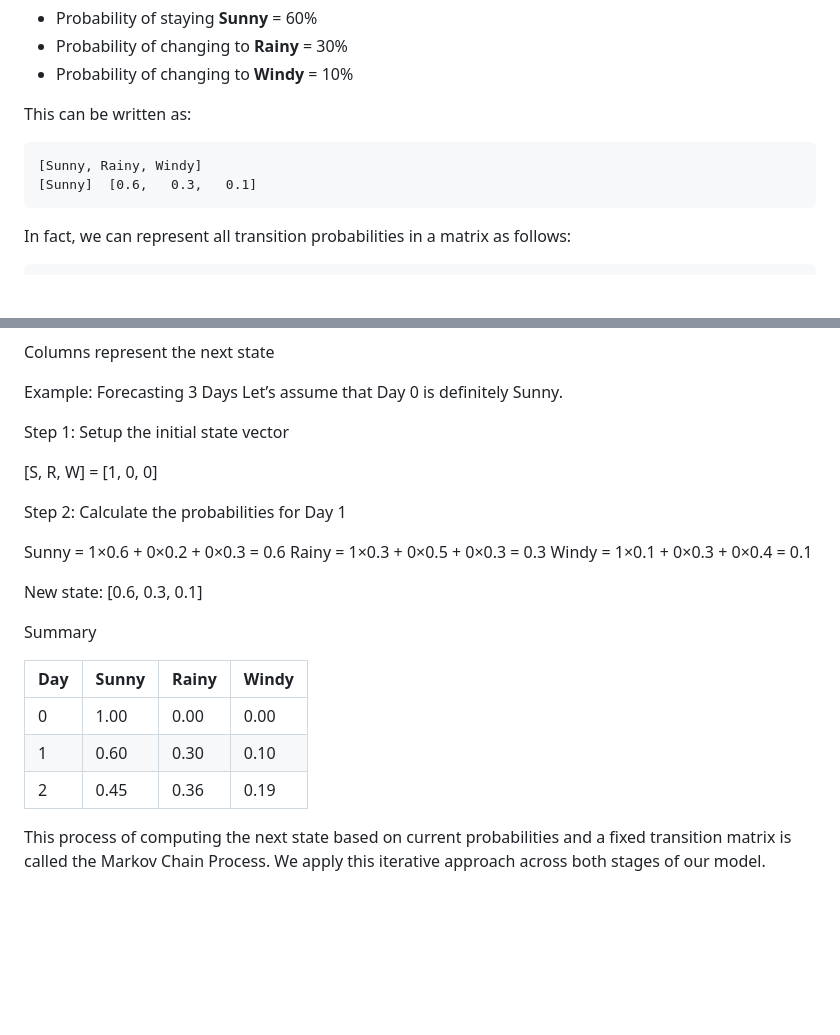
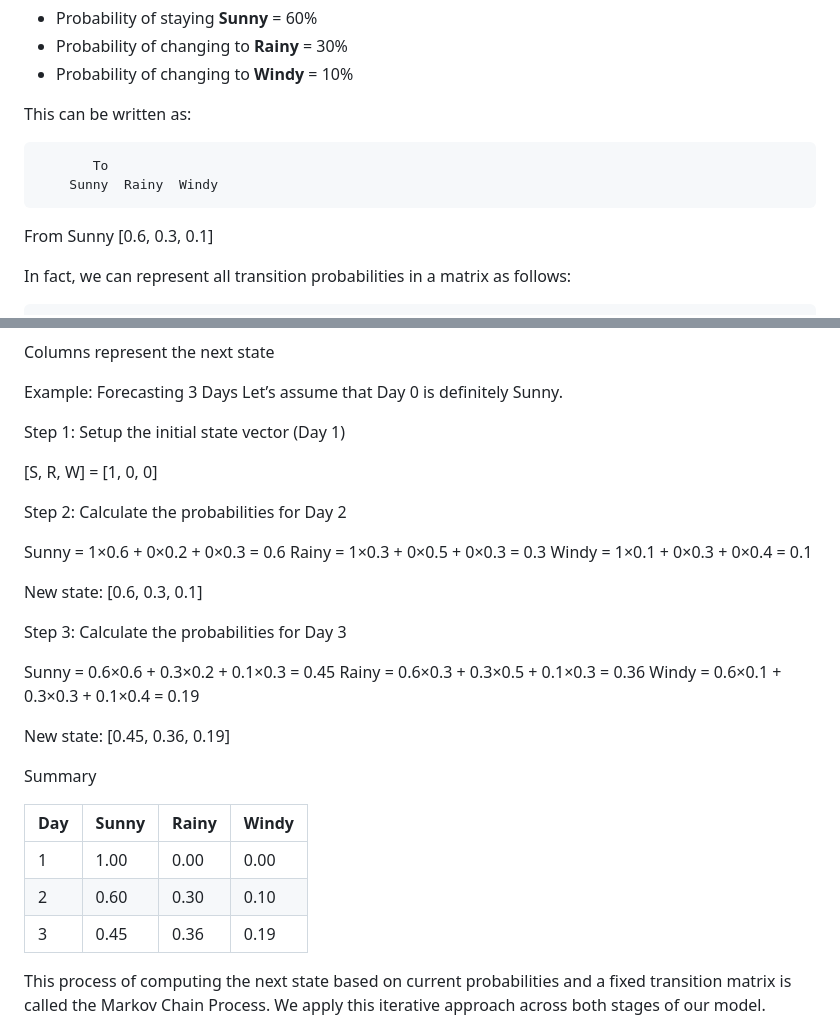
Before and after one commit to SceloNkabinde-95/shakespeare-story-generator, a Markdown page: README.md, 2 parts joined by grey strips. Rendered like a GitHub page; blank space fills up the shorter version.

Commit message:
Edit the README on some matrices

````diff
--- a/README.md
+++ b/README.md
@@ -148,10 +148,11 @@ If the current state is **Sunny**:
 
 This can be written as:
 
-```text
-[Sunny, Rainy, Windy]
-[Sunny]  [0.6,   0.3,   0.1]
-```
+           To
+        Sunny  Rainy  Windy
+From
+Sunny   [0.6,   0.3,   0.1]
+
 In fact, we can represent all transition probabilities in a matrix as follows:
 
            To
@@ -170,11 +171,11 @@ Columns represent the next state
 Example: Forecasting 3 Days
 Let’s assume that Day 0 is definitely Sunny.
 
-Step 1: Setup the initial state vector
+Step 1: Setup the initial state vector (Day 1)
 
 [S, R, W] = [1, 0, 0]
 
-Step 2: Calculate the probabilities for Day 1
+Step 2: Calculate the probabilities for Day 2
 
 Sunny = 1×0.6 + 0×0.2 + 0×0.3 = 0.6
 Rainy = 1×0.3 + 0×0.5 + 0×0.3 = 0.3
@@ -182,13 +183,21 @@ Windy = 1×0.1 + 0×0.3 + 0×0.4 = 0.1
 
 New state: [0.6, 0.3, 0.1]
 
+Step 3: Calculate the probabilities for Day 3
+
+Sunny = 0.6×0.6 + 0.3×0.2 + 0.1×0.3 = 0.45
+Rainy = 0.6×0.3 + 0.3×0.5 + 0.1×0.3 = 0.36
+Windy = 0.6×0.1 + 0.3×0.3 + 0.1×0.4 = 0.19
+
+New state: [0.45, 0.36, 0.19]
+
 Summary
 
 | Day | Sunny | Rainy | Windy |
 | --- | ----- | ----- | ----- |
-| 0   | 1.00  | 0.00  | 0.00  |
-| 1   | 0.60  | 0.30  | 0.10  |
-| 2   | 0.45  | 0.36  | 0.19  |
+| 1   | 1.00  | 0.00  | 0.00  |
+| 2   | 0.60  | 0.30  | 0.10  |
+| 3   | 0.45  | 0.36  | 0.19  |
 
 This process of computing the next state based on current probabilities and a fixed transition matrix is called the Markov Chain Process. We apply this iterative approach across both stages of our model.
 
````
